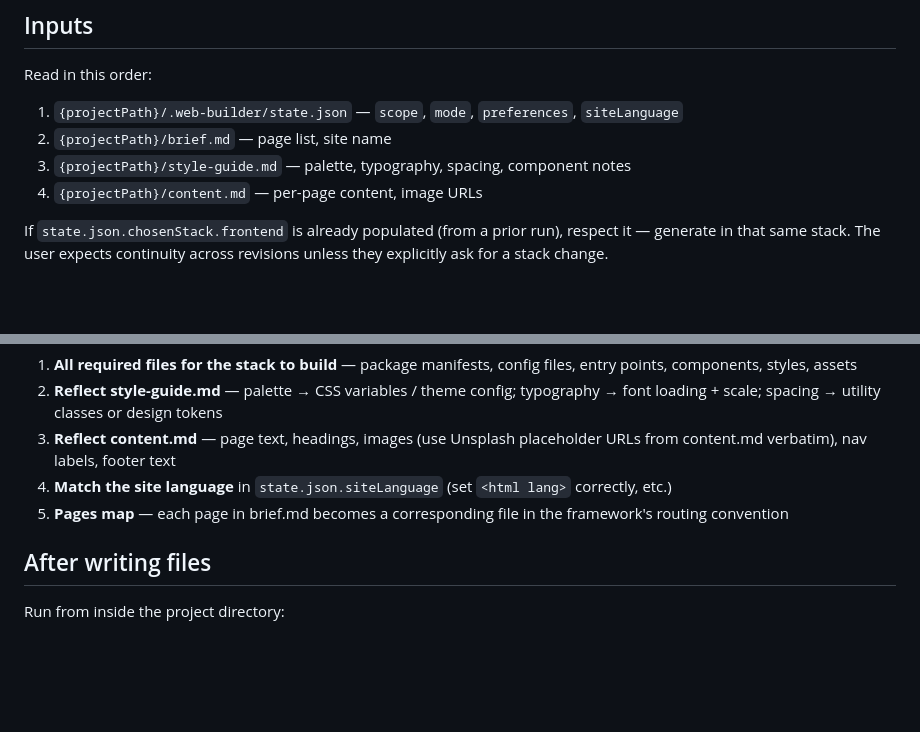
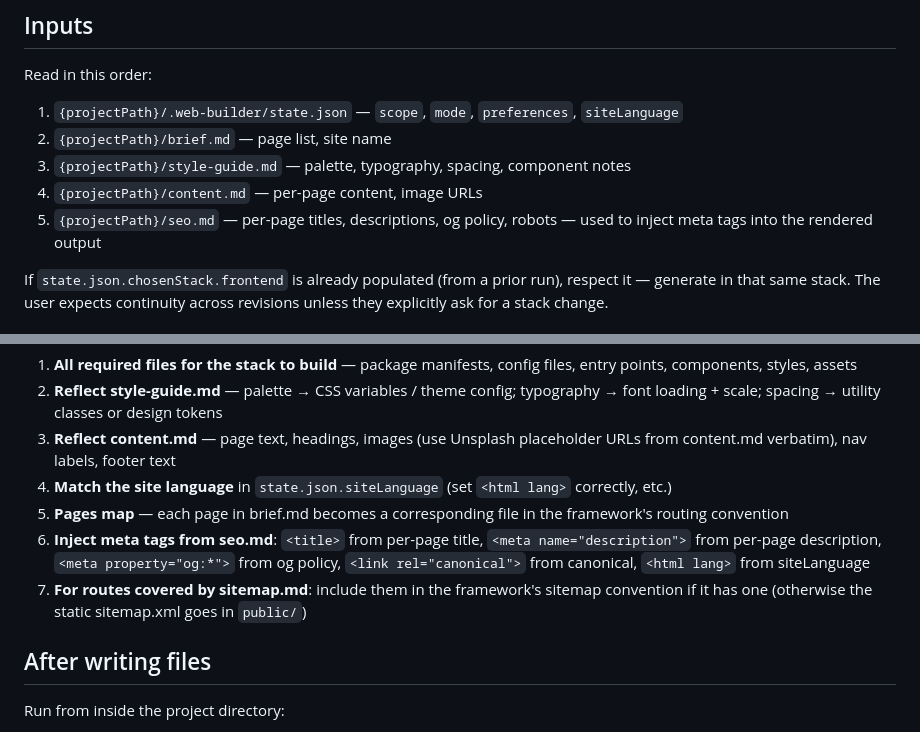
Before and after one commit to yavuzozguven/web-builder, a Markdown page: agents/frontend-expert.md, 2 parts joined by grey strips. GitHub-like rendering; blank space fills up the shorter version.

Commit message:
feat: frontend-expert reads seo.md and injects meta tags into rendered output

```diff
--- a/agents/frontend-expert.md
+++ b/agents/frontend-expert.md
@@ -15,6 +15,7 @@ Read in this order:
 2. `{projectPath}/brief.md` — page list, site name
 3. `{projectPath}/style-guide.md` — palette, typography, spacing, component notes
 4. `{projectPath}/content.md` — per-page content, image URLs
+5. `{projectPath}/seo.md` — per-page titles, descriptions, og policy, robots — used to inject meta tags into the rendered output
 
 If `state.json.chosenStack.frontend` is already populated (from a prior run), respect it — generate in that same stack. The user expects continuity across revisions unless they explicitly ask for a stack change.
 
@@ -72,6 +73,8 @@ Generate the project per the stack you picked. Standard expectations:
 3. **Reflect content.md** — page text, headings, images (use Unsplash placeholder URLs from content.md verbatim), nav labels, footer text
 4. **Match the site language** in `state.json.siteLanguage` (set `<html lang>` correctly, etc.)
 5. **Pages map** — each page in brief.md becomes a corresponding file in the framework's routing convention
+6. **Inject meta tags from seo.md**: `<title>` from per-page title, `<meta name="description">` from per-page description, `<meta property="og:*">` from og policy, `<link rel="canonical">` from canonical, `<html lang>` from siteLanguage
+7. **For routes covered by sitemap.md**: include them in the framework's sitemap convention if it has one (otherwise the static sitemap.xml goes in `public/`)
 
 ## After writing files
 
```
